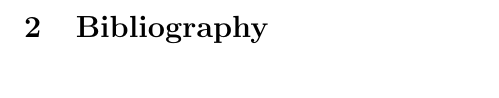
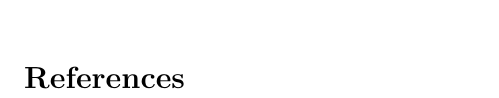
Before and after one commit to jwaiton/LabReportTemplate, a LaTeX document (main.tex): part of page 3 of 3, cut at the place of the change. Compiled offline with pdfLaTeX.

Commit message:
added bibtext referencing

```diff
--- a/main.tex
+++ b/main.tex
@@ -10,6 +10,7 @@
 \usepackage{titlesec}
 \usepackage{comment}
 \usepackage{xcolor}
+\usepackage[numbers,sort&compress]{natbib}
 \usepackage{multicol}
 
 
@@ -60,7 +61,9 @@
 % ADD SECTIONS HERE
 \subfile{sections/01-abstract}
 \subfile{sections/02-introduction}
-\subfile{sections/08-references}
+\bibliographystyle{unsrtnat}
+\normalsize
+\bibliography{sections/references.bib}
 
 \end{document}
 %%%%%%%%%%%%%%%%%%%%%%%%DOCUMENT CLOSURE%%%%%%%%%%%%%%%%%%%%%%%%%%%%%%%%%
```
